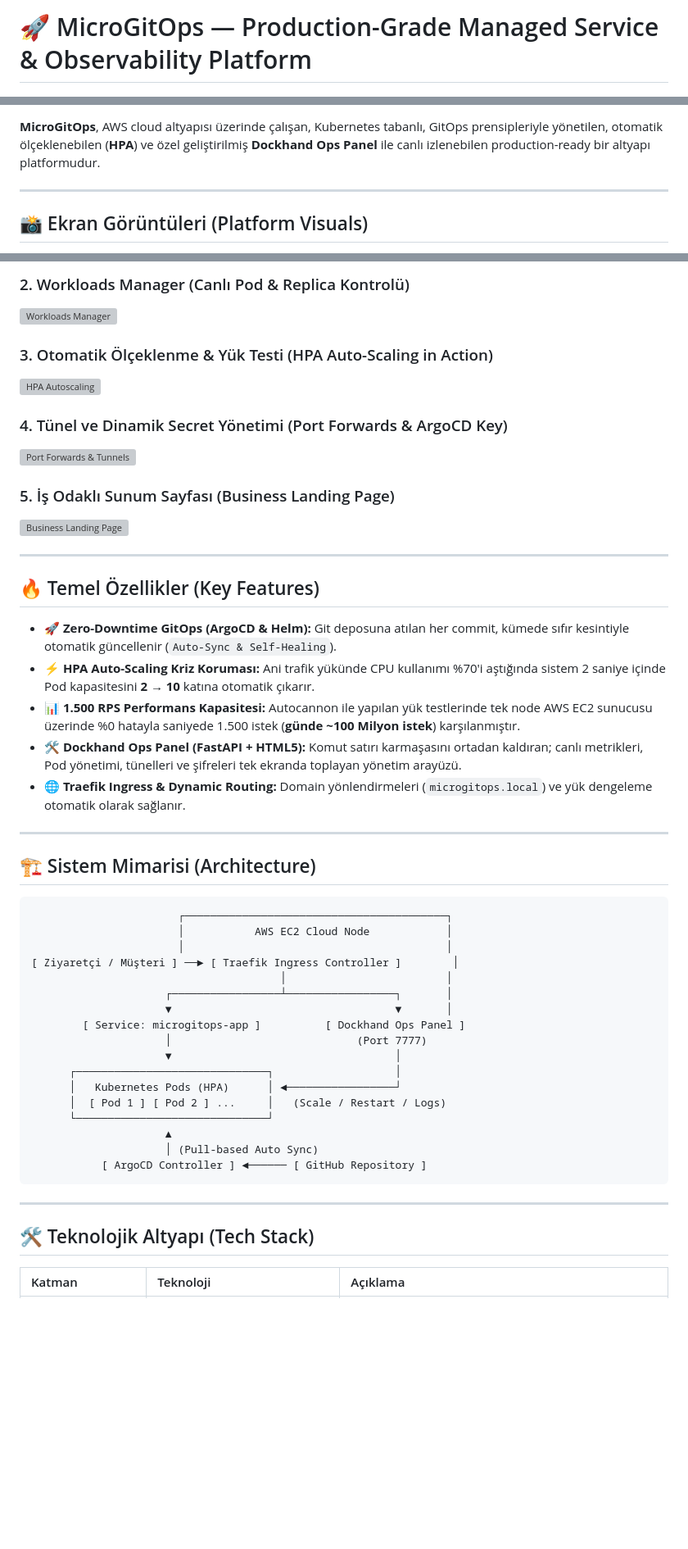
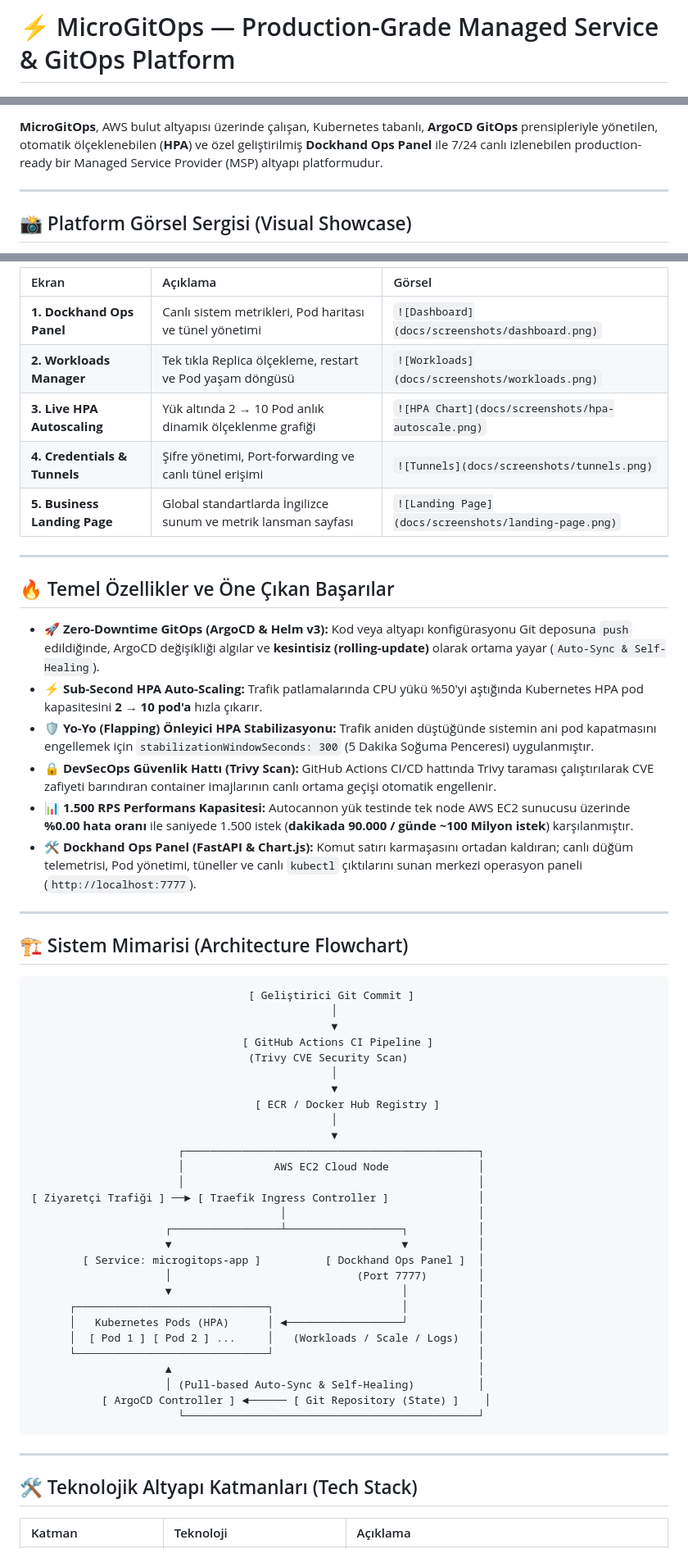
Before and after one commit to Bullute/MicroGitOps, a Markdown page: README.md, 3 parts joined by grey strips. Shown at 82% size. Drawn GitHub-style; blank space fills up the shorter version; grey boxes are pictures that could not be loaded.

Commit message:
docs: Comprehensive update of README.md with full architecture and benchmarks

````diff
--- a/README.md
+++ b/README.md
@@ -1,4 +1,4 @@
-# 🚀 MicroGitOps — Production-Grade Managed Service & Observability Platform
+# ⚡ MicroGitOps — Production-Grade Managed Service & GitOps Platform
 
 [![Kubernetes](https://img.shields.io/badge/Kubernetes-K3s-blue.svg?logo=kubernetes)](https://k3s.io/)
 [![GitOps](https://img.shields.io/badge/GitOps-ArgoCD-orange.svg?logo=argo)](https://argoproj.github.io/cd/)
@@ -6,8 +8,8 @@
 [![License](https://img.shields.io/badge/License-MIT-green.svg)](LICENSE)
 
-**MicroGitOps**, AWS cloud altyapısı üzerinde çalışan, Kubernetes tabanlı, GitOps prensipleriyle yönetilen, otomatik ölçeklenebilen (**HPA**) ve özel geliştirilmiş **Dockhand Ops Panel** ile canlı izlenebilen production-ready bir altyapı platformudur.
+**MicroGitOps**, AWS bulut altyapısı üzerinde çalışan, Kubernetes tabanlı, **ArgoCD GitOps** prensipleriyle yönetilen, otomatik ölçeklenebilen (**HPA**) ve özel geliştirilmiş **Dockhand Ops Panel** ile 7/24 canlı izlenebilen production-ready bir Managed Service Provider (MSP) altyapı platformudur.
 
 ---
 
-## 📸 Ekran Görüntüleri (Platform Visuals)
+## 📸 Platform Görsel Sergisi (Visual Showcase)
 
@@ -16,53 +17,67 @@
 
-### 2. Workloads Manager (Canlı Pod & Replica Kontrolü)
-![Workloads Manager](docs/screenshots/workloads.png)
-
-### 3. Otomatik Ölçeklenme & Yük Testi (HPA Auto-Scaling in Action)
-![HPA Autoscaling](docs/screenshots/hpa-autoscale.png)
-
-### 4. Tünel ve Dinamik Secret Yönetimi (Port Forwards & ArgoCD Key)
-![Port Forwards & Tunnels](docs/screenshots/tunnels.png)
-
-### 5. İş Odaklı Sunum Sayfası (Business Landing Page)
-![Business Landing Page](docs/screenshots/landing-page.png)
+| Ekran | Açıklama | Görsel |
+| :--- | :--- | :--- |
+| **1. Dockhand Ops Panel** | Canlı sistem metrikleri, Pod haritası ve tünel yönetimi | `![Dashboard](docs/screenshots/dashboard.png)` |
+| **2. Workloads Manager** | Tek tıkla Replica ölçekleme, restart ve Pod yaşam döngüsü | `![Workloads](docs/screenshots/workloads.png)` |
+| **3. Live HPA Autoscaling** | Yük altında 2 → 10 Pod anlık dinamik ölçeklenme grafiği | `![HPA Chart](docs/screenshots/hpa-autoscale.png)` |
+| **4. Credentials & Tunnels** | Şifre yönetimi, Port-forwarding ve canlı tünel erişimi | `![Tunnels](docs/screenshots/tunnels.png)` |
+| **5. Business Landing Page** | Global standartlarda İngilizce sunum ve metrik lansman sayfası | `![Landing Page](docs/screenshots/landing-page.png)` |
 
 ---
 
-## 🔥 Temel Özellikler (Key Features)
+## 🔥 Temel Özellikler ve Öne Çıkan Başarılar
 
-* **🚀 Zero-Downtime GitOps (ArgoCD & Helm):** Git deposuna atılan her commit, kümede sıfır kesintiyle otomatik güncellenir (`Auto-Sync & Self-Healing`).
-* **⚡ HPA Auto-Scaling Kriz Koruması:** Ani trafik yükünde CPU kullanımı %70'i aştığında sistem 2 saniye içinde Pod kapasitesini **2 → 10** katına otomatik çıkarır.
-* **📊 1.500 RPS Performans Kapasitesi:** Autocannon ile yapılan yük testlerinde tek node AWS EC2 sunucusu üzerinde %0 hatayla saniyede 1.500 istek (**günde ~100 Milyon istek**) karşılanmıştır.
-* **🛠️ Dockhand Ops Panel (FastAPI + HTML5):** Komut satırı karmaşasını ortadan kaldıran; canlı metrikleri, Pod yönetimi, tünelleri ve şifreleri tek ekranda toplayan yönetim arayüzü.
-* **🌐 Traefik Ingress & Dynamic Routing:** Domain yönlendirmeleri (`microgitops.local`) ve yük dengeleme otomatik olarak sağlanır.
+* **🚀 Zero-Downtime GitOps (ArgoCD & Helm v3):**
+  Kod veya altyapı konfigürasyonu Git deposuna `push` edildiğinde, ArgoCD değişikliği algılar ve **kesintisiz (rolling-update)** olarak ortama yayar (`Auto-Sync & Self-Healing`).
+* **⚡ Sub-Second HPA Auto-Scaling:**
+  Trafik patlamalarında CPU yükü %50'yi aştığında Kubernetes HPA pod kapasitesini **2 → 10 pod'a** hızla çıkarır.
+* **🛡️ Yo-Yo (Flapping) Önleyici HPA Stabilizasyonu:**
+  Trafik aniden düştüğünde sistemin ani pod kapatmasını engellemek için `stabilizationWindowSeconds: 300` (5 Dakika Soğuma Penceresi) uygulanmıştır.
+* **🔒 DevSecOps Güvenlik Hattı (Trivy Scan):**
+  GitHub Actions CI/CD hattında Trivy taraması çalıştırılarak CVE zafiyeti barındıran container imajlarının canlı ortama geçişi otomatik engellenir.
+* **📊 1.500 RPS Performans Kapasitesi:**
+  Autocannon yük testinde tek node AWS EC2 sunucusu üzerinde **%0.00 hata oranı** ile saniyede 1.500 istek (**dakikada 90.000 / günde ~100 Milyon istek**) karşılanmıştır.
+* **🛠️ Dockhand Ops Panel (FastAPI & Chart.js):**
+  Komut satırı karmaşasını ortadan kaldıran; canlı düğüm telemetrisi, Pod yönetimi, tüneller ve canlı `kubectl` çıktılarını sunan merkezi operasyon paneli (`http://localhost:7777`).
 
 ---
 
-## 🏗️ Sistem Mimarisi (Architecture)
+## 🏗️ Sistem Mimarisi (Architecture Flowchart)
 
 ```
-                       ┌─────────────────────────────────────────┐
-                       │           AWS EC2 Cloud Node            │
-                       │                                         │
-[ Ziyaretçi / Müşteri ] ──► [ Traefik Ingress Controller ]        │
-                                       │                         │
-                     ┌─────────────────┴─────────────────┐       │
-                     ▼                                   ▼       │
-        [ Service: microgitops-app ]          [ Dockhand Ops Panel ]
-                     │                             (Port 7777)
-                     ▼                                   │
-      ┌──────────────────────────────┐                   │
-      │   Kubernetes Pods (HPA)      │ ◄─────────────────┘
-      │  [ Pod 1 ] [ Pod 2 ] ...     │   (Scale / Restart / Logs)
-      └──────────────────────────────┘
-                     ▲
-                     │ (Pull-based Auto Sync)
-           [ ArgoCD Controller ] ◄────── [ GitHub Repository ]
+                                  [ Geliştirici Git Commit ]
+                                               │
+                                               ▼
+                                 [ GitHub Actions CI Pipeline ]
+                                  (Trivy CVE Security Scan)
+                                               │
+                                               ▼
+                                   [ ECR / Docker Hub Registry ]
+                                               │
+                                               ▼
+                       ┌──────────────────────────────────────────────┐
+                       │              AWS EC2 Cloud Node              │
+                       │                                              │
+[ Ziyaretçi Trafiği ] ──► [ Traefik Ingress Controller ]              │
+                                       │                              │
+                     ┌─────────────────┴──────────────────┐           │
+                     ▼                                    ▼           │
+        [ Service: microgitops-app ]          [ Dockhand Ops Panel ]  │
+                     │                             (Port 7777)        │
+                     ▼                                    │           │
+      ┌──────────────────────────────┐                    │           │
+      │   Kubernetes Pods (HPA)      │ ◄──────────────────┘           │
+      │  [ Pod 1 ] [ Pod 2 ] ...     │   (Workloads / Scale / Logs)   │
+      └──────────────────────────────┘                                │
+                     ▲                                                │
+                     │ (Pull-based Auto-Sync & Self-Healing)          │
+           [ ArgoCD Controller ] ◄────── [ Git Repository (State) ]    │
+                       └──────────────────────────────────────────────┘
 ```
 
 ---
 
-## 🛠️ Teknolojik Altyapı (Tech Stack)
+## 🛠️ Teknolojik Altyapı Katmanları (Tech Stack)
 
 | Katman | Teknoloji | Açıklama |
 | :--- | :--- | :--- |
````
Also changed, not shown: other parts of README.md (+44 -15 lines).
